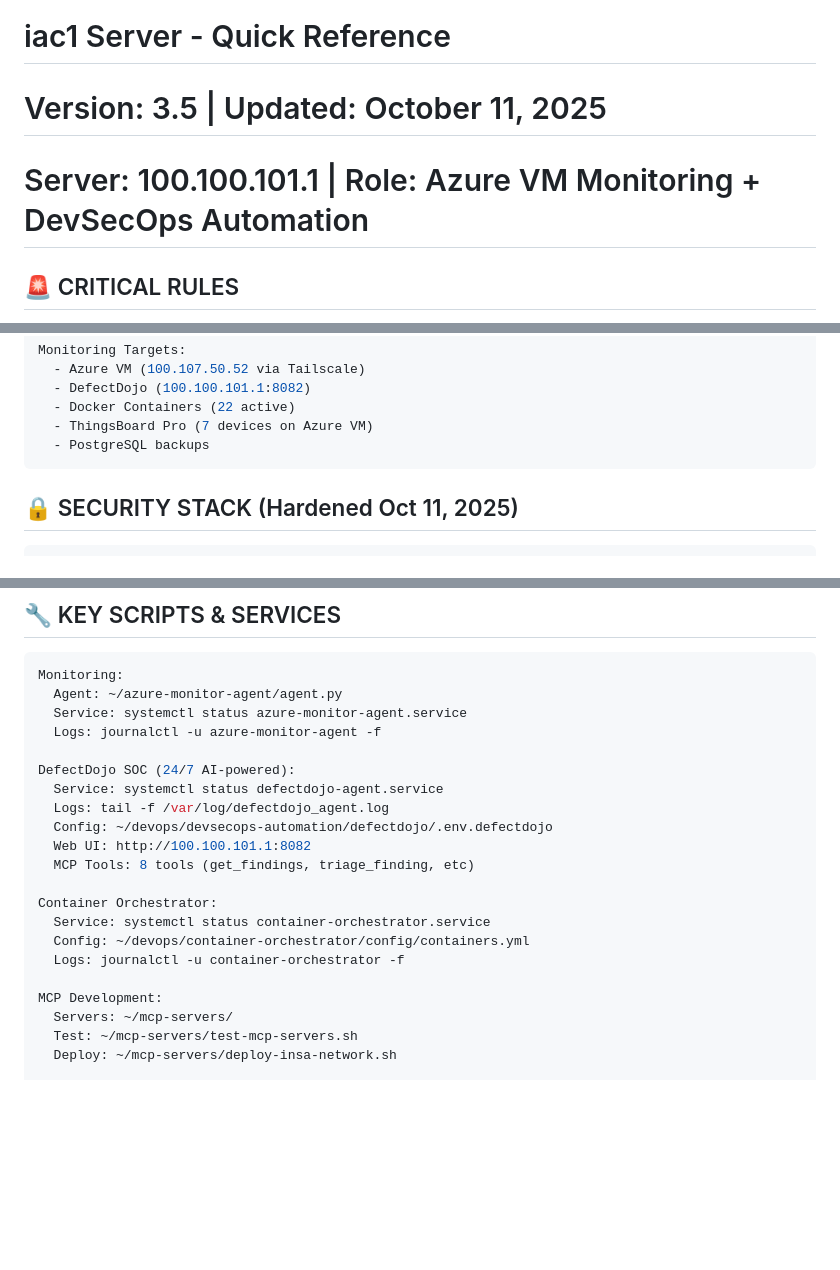
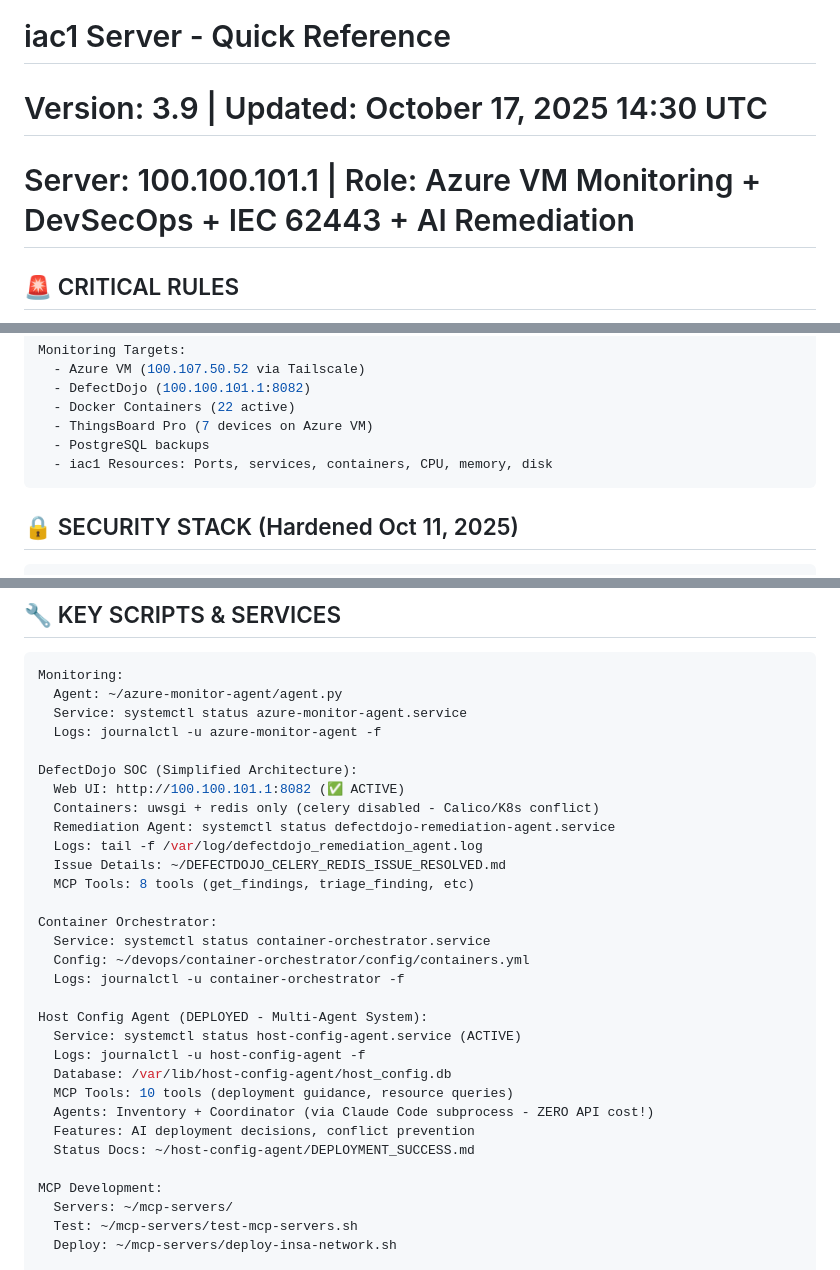
Before and after one commit to WilBtc/InsaAutomationCorp, a Markdown page: .claude/CLAUDE.md, 3 parts joined by grey strips. GitHub-like rendering; blank space fills up the shorter version.

````diff
--- a/.claude/CLAUDE.md
+++ b/.claude/CLAUDE.md
@@ -1,6 +1,6 @@
 # iac1 Server - Quick Reference
-# Version: 3.5 | Updated: October 11, 2025
-# Server: 100.100.101.1 | Role: Azure VM Monitoring + DevSecOps Automation
+# Version: 3.9 | Updated: October 17, 2025 14:30 UTC
+# Server: 100.100.101.1 | Role: Azure VM Monitoring + DevSecOps + IEC 62443 + AI Remediation
 
 ## 🚨 CRITICAL RULES
 - **Server Role**: Azure VM monitoring ONLY (READ-ONLY)
@@ -112,6 +147,7 @@ Monitoring Targets:
   - Docker Containers (22 active)
   - ThingsBoard Pro (7 devices on Azure VM)
   - PostgreSQL backups
+  - iac1 Resources: Ports, services, containers, CPU, memory, disk
 ```
 
 ## 🔒 SECURITY STACK (Hardened Oct 11, 2025)
@@ -140,17 +176,27 @@ Monitoring:
   Service: systemctl status azure-monitor-agent.service
   Logs: journalctl -u azure-monitor-agent -f
 
-DefectDojo SOC (24/7 AI-powered):
-  Service: systemctl status defectdojo-agent.service
-  Logs: tail -f /var/log/defectdojo_agent.log
-  Config: ~/devops/devsecops-automation/defectdojo/.env.defectdojo
-  Web UI: http://100.100.101.1:8082
+DefectDojo SOC (Simplified Architecture):
+  Web UI: http://100.100.101.1:8082 (✅ ACTIVE)
+  Containers: uwsgi + redis only (celery disabled - Calico/K8s conflict)
+  Remediation Agent: systemctl status defectdojo-remediation-agent.service
+  Logs: tail -f /var/log/defectdojo_remediation_agent.log
+  Issue Details: ~/DEFECTDOJO_CELERY_REDIS_ISSUE_RESOLVED.md
   MCP Tools: 8 tools (get_findings, triage_finding, etc)
 
 Container Orchestrator:
   Service: systemctl status container-orchestrator.service
   Config: ~/devops/container-orchestrator/config/containers.yml
   Logs: journalctl -u container-orchestrator -f
+
+Host Config Agent (DEPLOYED - Multi-Agent System):
+  Service: systemctl status host-config-agent.service (ACTIVE)
+  Logs: journalctl -u host-config-agent -f
+  Database: /var/lib/host-config-agent/host_config.db
+  MCP Tools: 10 tools (deployment guidance, resource queries)
+  Agents: Inventory + Coordinator (via Claude Code subprocess - ZERO API cost!)
+  Features: AI deployment decisions, conflict prevention
+  Status Docs: ~/host-config-agent/DEPLOYMENT_SUCCESS.md
 
 MCP Development:
   Servers: ~/mcp-servers/
````
Also changed, not shown: other parts of .claude/CLAUDE.md (+87 -22 lines).
